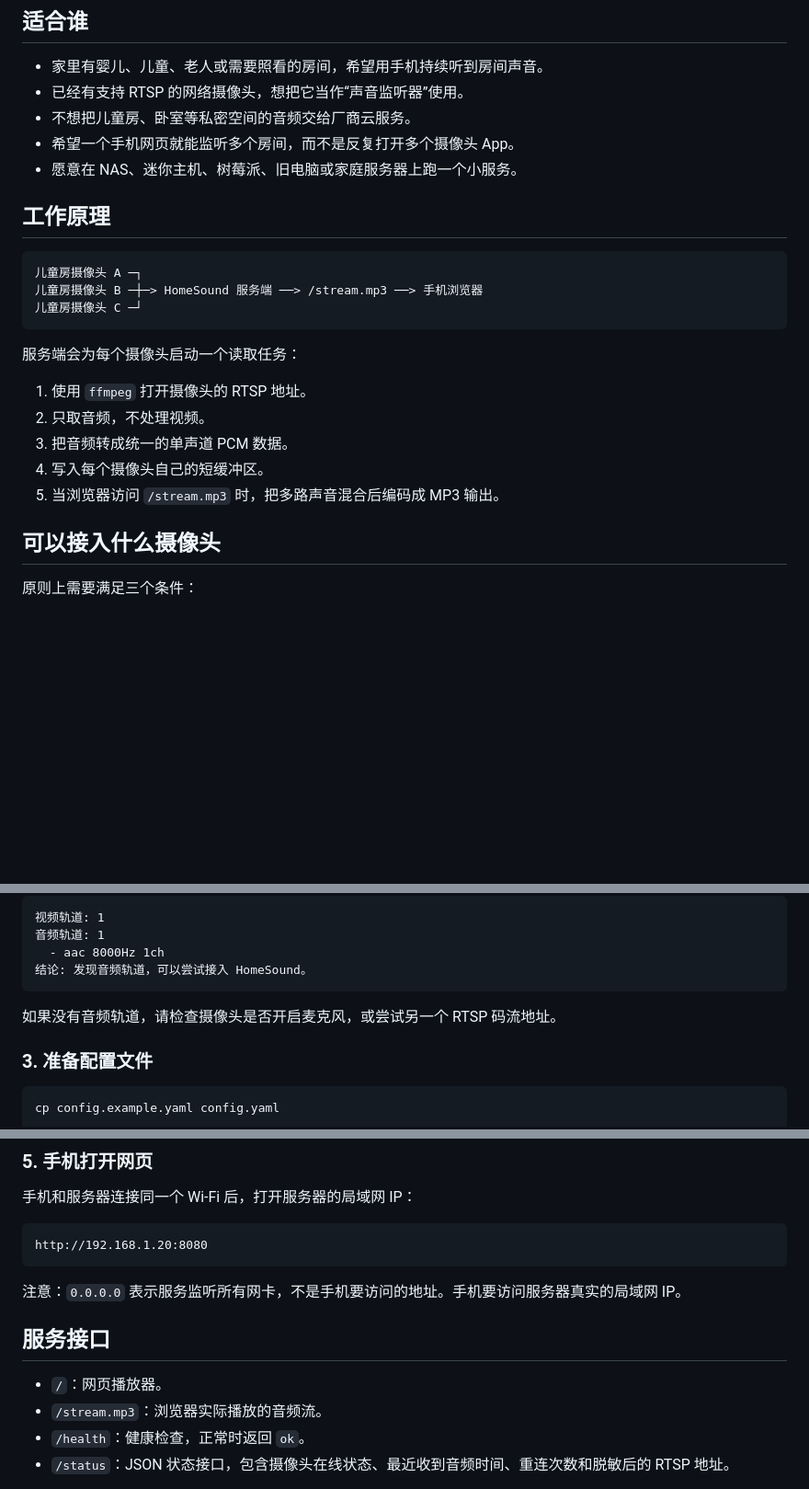
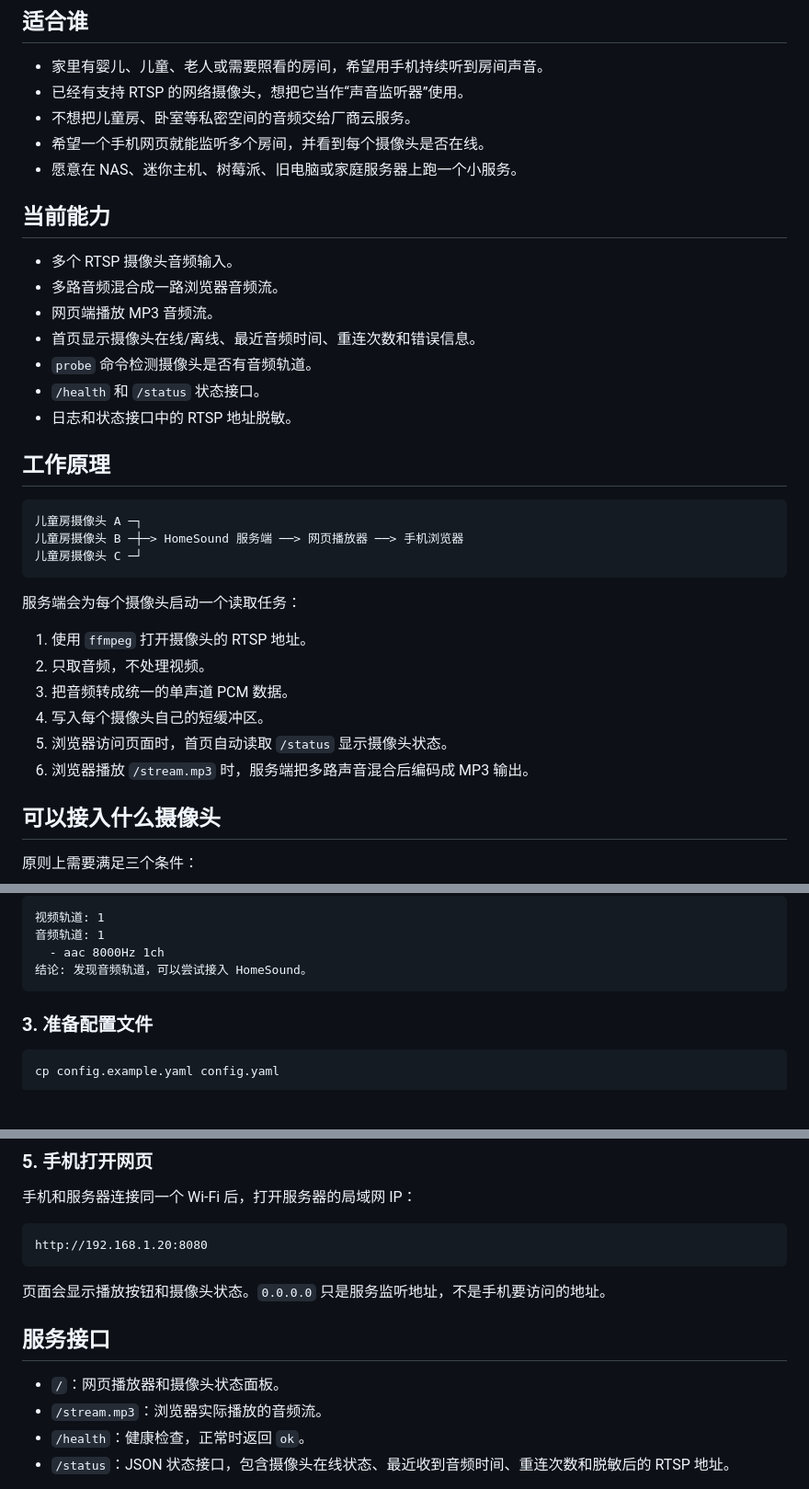
Before and after one commit to conanxin/home-sound-monitor, a Markdown page: README.md, 3 parts joined by grey strips. Shown at 92% size. Rendered like a GitHub page; blank space fills up the shorter version.

Commit message:
更新首页状态面板说明

````diff
--- a/README.md
+++ b/README.md
@@ -9,14 +9,24 @@ HomeSound 可以把家里的 RTSP 网络摄像头变成一个只听声音的网
 - 家里有婴儿、儿童、老人或需要照看的房间，希望用手机持续听到房间声音。
 - 已经有支持 RTSP 的网络摄像头，想把它当作“声音监听器”使用。
 - 不想把儿童房、卧室等私密空间的音频交给厂商云服务。
-- 希望一个手机网页就能监听多个房间，而不是反复打开多个摄像头 App。
+- 希望一个手机网页就能监听多个房间，并看到每个摄像头是否在线。
 - 愿意在 NAS、迷你主机、树莓派、旧电脑或家庭服务器上跑一个小服务。
+
+## 当前能力
+
+- 多个 RTSP 摄像头音频输入。
+- 多路音频混合成一路浏览器音频流。
+- 网页端播放 MP3 音频流。
+- 首页显示摄像头在线/离线、最近音频时间、重连次数和错误信息。
+- `probe` 命令检测摄像头是否有音频轨道。
+- `/health` 和 `/status` 状态接口。
+- 日志和状态接口中的 RTSP 地址脱敏。
 
 ## 工作原理
 
 ```text
 儿童房摄像头 A ─┐
-儿童房摄像头 B ─┼─> HomeSound 服务端 ──> /stream.mp3 ──> 手机浏览器
+儿童房摄像头 B ─┼─> HomeSound 服务端 ──> 网页播放器 ──> 手机浏览器
 儿童房摄像头 C ─┘
 ```
 
@@ -26,7 +36,8 @@ HomeSound 可以把家里的 RTSP 网络摄像头变成一个只听声音的网
 2. 只取音频，不处理视频。
 3. 把音频转成统一的单声道 PCM 数据。
 4. 写入每个摄像头自己的短缓冲区。
-5. 当浏览器访问 `/stream.mp3` 时，把多路声音混合后编码成 MP3 输出。
+5. 浏览器访问页面时，首页自动读取 `/status` 显示摄像头状态。
+6. 浏览器播放 `/stream.mp3` 时，服务端把多路声音混合后编码成 MP3 输出。
 
 ## 可以接入什么摄像头
 
@@ -68,8 +79,6 @@ python src/homesound.py probe "rtsp://user:password@192.168.1.31:554/stream1"
   - aac 8000Hz 1ch
 结论: 发现音频轨道，可以尝试接入 HomeSound。
 ```
-
-如果没有音频轨道，请检查摄像头是否开启麦克风，或尝试另一个 RTSP 码流地址。
 
 ### 3. 准备配置文件
 
@@ -137,11 +146,11 @@ HomeSound 已启动: http://0.0.0.0:8080
 http://192.168.1.20:8080
 ```
 
-注意：`0.0.0.0` 表示服务监听所有网卡，不是手机要访问的地址。手机要访问服务器真实的局域网 IP。
+页面会显示播放按钮和摄像头状态。`0.0.0.0` 只是服务监听地址，不是手机要访问的地址。
 
 ## 服务接口
 
-- `/`：网页播放器。
+- `/`：网页播放器和摄像头状态面板。
 - `/stream.mp3`：浏览器实际播放的音频流。
 - `/health`：健康检查，正常时返回 `ok`。
 - `/status`：JSON 状态接口，包含摄像头在线状态、最近收到音频时间、重连次数和脱敏后的 RTSP 地址。
````
Also changed, not shown: other parts of README.md (+0 -1 lines).
